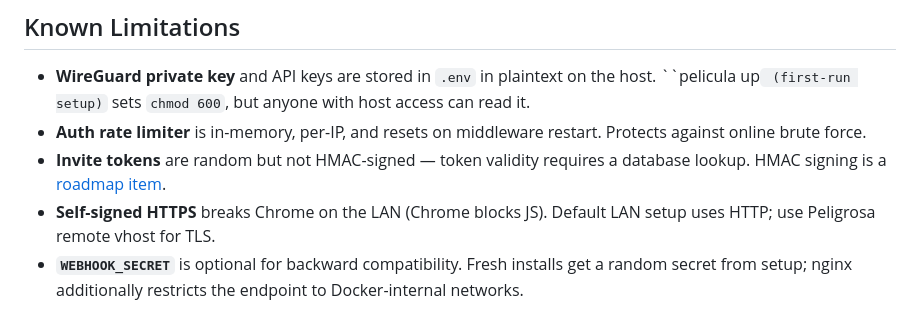
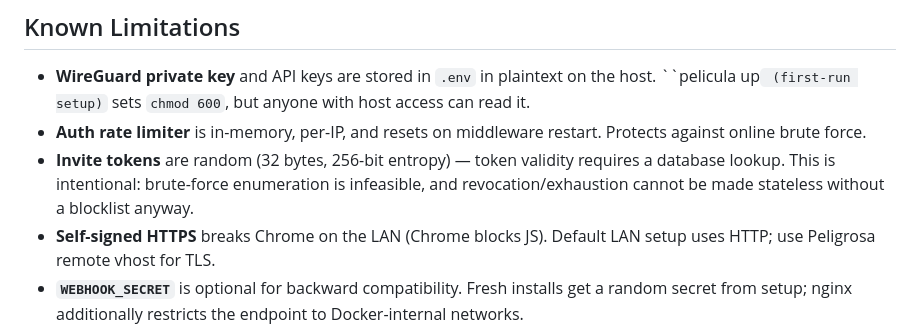
Before and after one commit to peligwen/pelicula, a Markdown page: PELIGROSA.md, the part around the change. GitHub-like rendering.

```diff
--- a/PELIGROSA.md
+++ b/PELIGROSA.md
@@ -133,7 +133,7 @@ Enable via `the Settings UI → 8) Remote access`.
 
 - **WireGuard private key** and API keys are stored in `.env` in plaintext on the host. ``pelicula up` (first-run setup)` sets `chmod 600`, but anyone with host access can read it.
 - **Auth rate limiter** is in-memory, per-IP, and resets on middleware restart. Protects against online brute force.
-- **Invite tokens** are random but not HMAC-signed — token validity requires a database lookup. HMAC signing is a [roadmap item](#roadmap).
+- **Invite tokens** are random (32 bytes, 256-bit entropy) — token validity requires a database lookup. This is intentional: brute-force enumeration is infeasible, and revocation/exhaustion cannot be made stateless without a blocklist anyway.
 - **Self-signed HTTPS** breaks Chrome on the LAN (Chrome blocks JS). Default LAN setup uses HTTP; use Peligrosa remote vhost for TLS.
 - **`WEBHOOK_SECRET`** is optional for backward compatibility. Fresh installs get a random secret from setup; nginx additionally restricts the endpoint to Docker-internal networks.
 - **CSRF guards** use `requireLocalOriginStrict` / `requireLocalOriginSoft` wrappers wired per-route in `main.go`. `admin_ops.go` uses a separate auth-conditional variant; see [Reading the Code](#reading-the-code).
```
Also changed, not shown: ROADMAP.md (+3 -7 lines).
